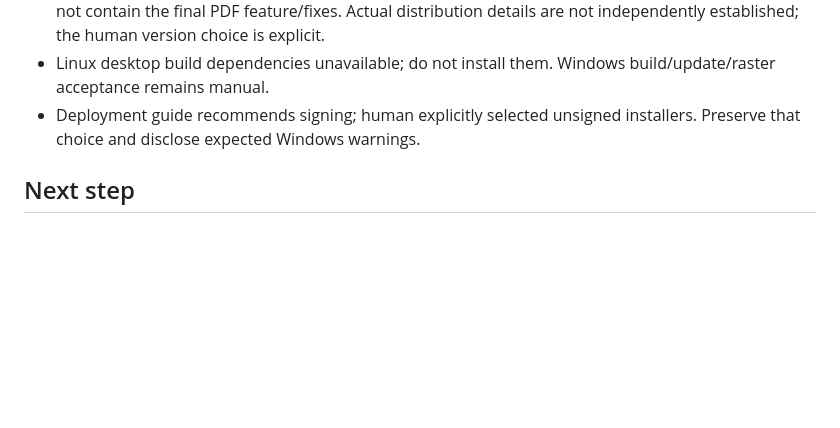
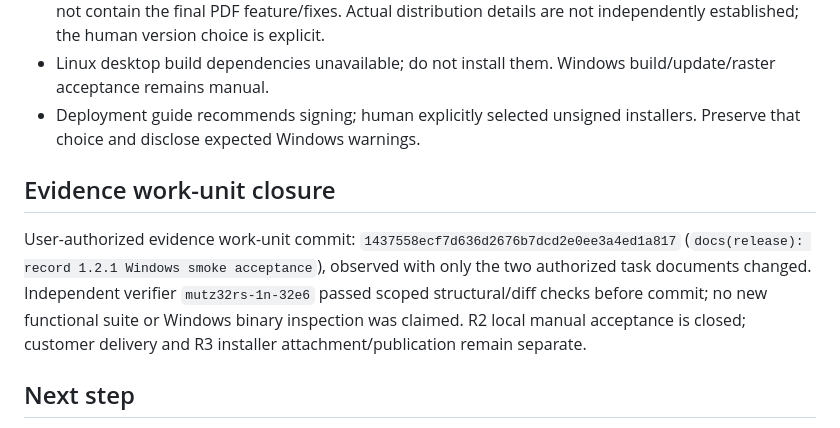
Before and after one commit to Luis-Lanza/repuestos_autos, a Markdown page: odd/tasks/release-v1.2.1.md, the part around the change. Drawn GitHub-style; blank space fills up the shorter version.

Commit message:
docs(release): retain smoke verification commit evidence

```diff
--- a/odd/tasks/release-v1.2.1.md
+++ b/odd/tasks/release-v1.2.1.md
@@ -24,6 +24,9 @@ Prepare version1.2.1 from integrated masterb21a2ec01d2bf85416410a81853a15b6576fd
 - Linux desktop build dependencies unavailable; do not install them. Windows build/update/raster acceptance remains manual.
 - Deployment guide recommends signing; human explicitly selected unsigned installers. Preserve that choice and disclose expected Windows warnings.
 
+## Evidence work-unit closure
+User-authorized evidence work-unit commit: `1437558ecf7d636d2676b7dcd2e0ee3a4ed1a817` (`docs(release): record 1.2.1 Windows smoke acceptance`), observed with only the two authorized task documents changed. Independent verifier `mutz32rs-1n-32e6` passed scoped structural/diff checks before commit; no new functional suite or Windows binary inspection was claimed. R2 local manual acceptance is closed; customer delivery and R3 installer attachment/publication remain separate.
+
 ## Next step
 GitHub latest release is v1.1.1; no v1.2* tags exist. Issue #224 is OPEN and approved with type:feature (type:chore is available); use nonclosing `Refs #224` for this release of integrated PDF work. The branch head is d303d4817cac8bf36b47e698a6410829b84378cc, remote master is b21a2ec01d2bf85416410a81853a15b6576fdde3, staged diff is empty, and the two task docs are dirty alongside six unrelated untracked task docs. Preserve those six files.
 
```
Also changed, not shown: odd/tasks/spanish-pdf-reports.md (+3 -0 lines).
